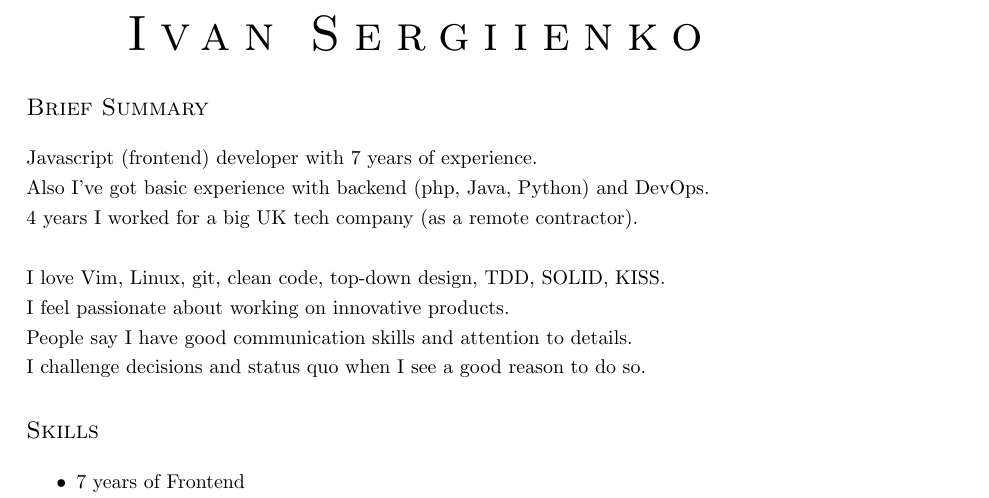
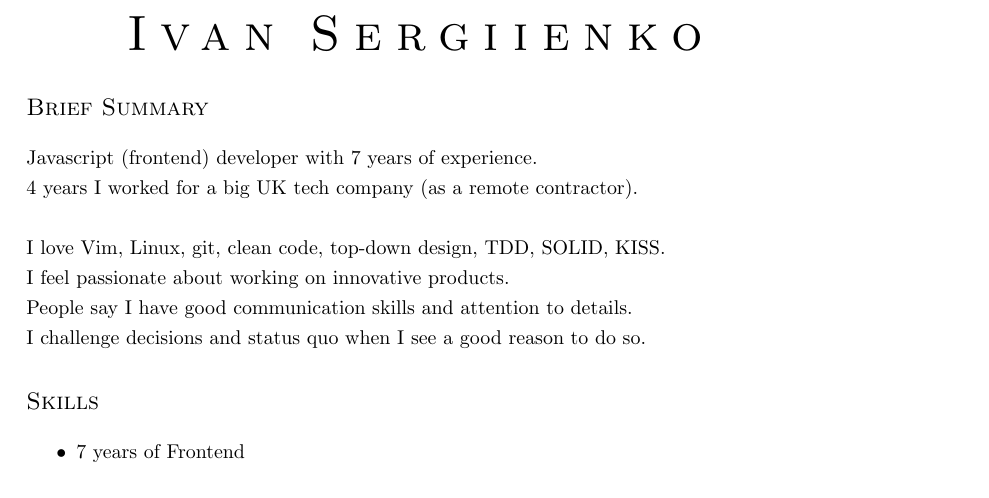
Before and after one commit to DarthVanger/resume, a LaTeX document (src/ivan-sergiienko.tex): part of page 1 of 5, cut so that both start at the same text. Compiled offline with pdfLaTeX.

Commit message:
Make first page fit 1 page :)

```diff
--- a/src/ivan-sergiienko.tex
+++ b/src/ivan-sergiienko.tex
@@ -47,7 +47,6 @@
 
 \section{Brief Summary}
   Javascript (frontend) developer with 7 years of experience.  \\
-  Also I've got basic experience with backend (php, Java, Python) and DevOps.  \\
   4 years I worked for a big UK tech company (as a remote contractor). \\
   \\
   I love Vim, Linux, git, clean code, top-down design, TDD, SOLID, KISS. \\
```
